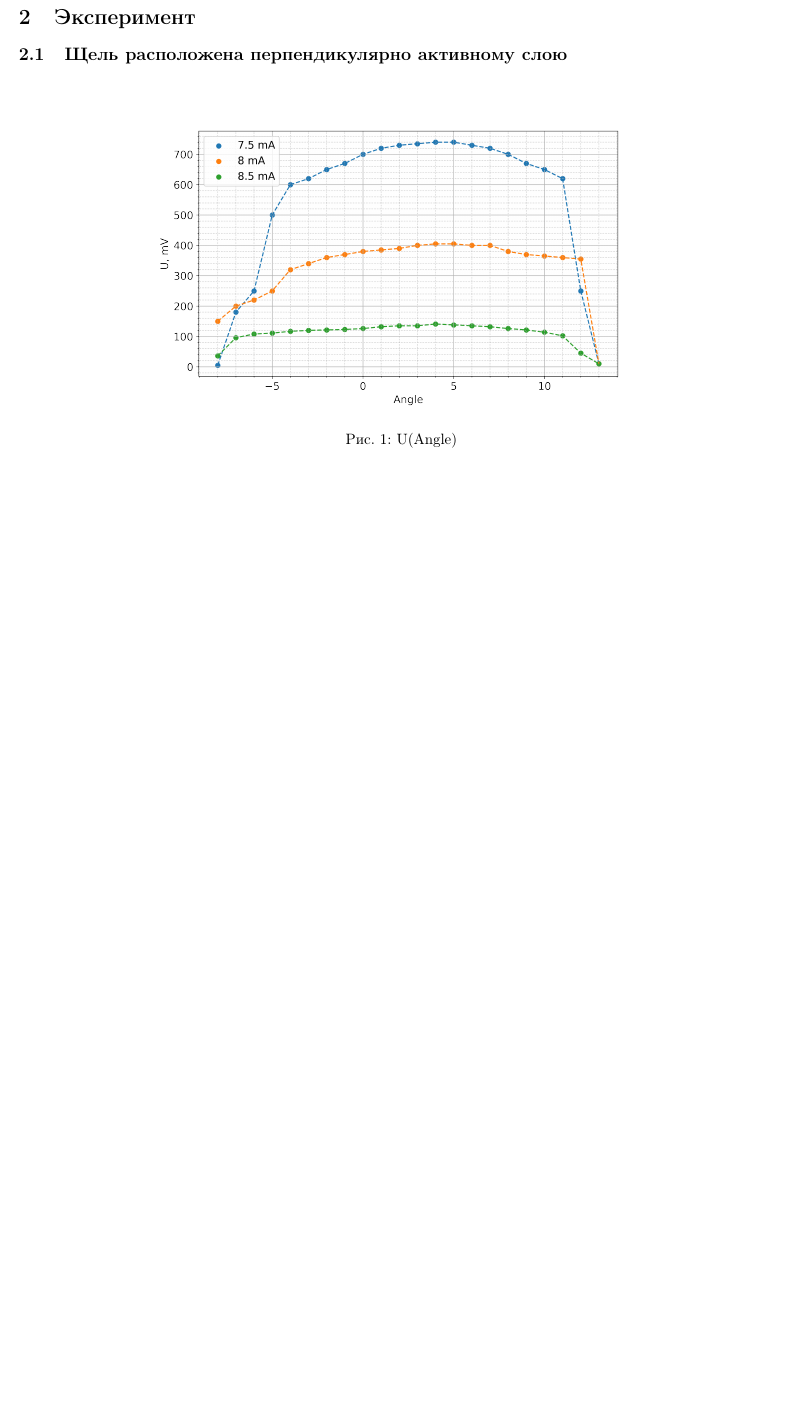
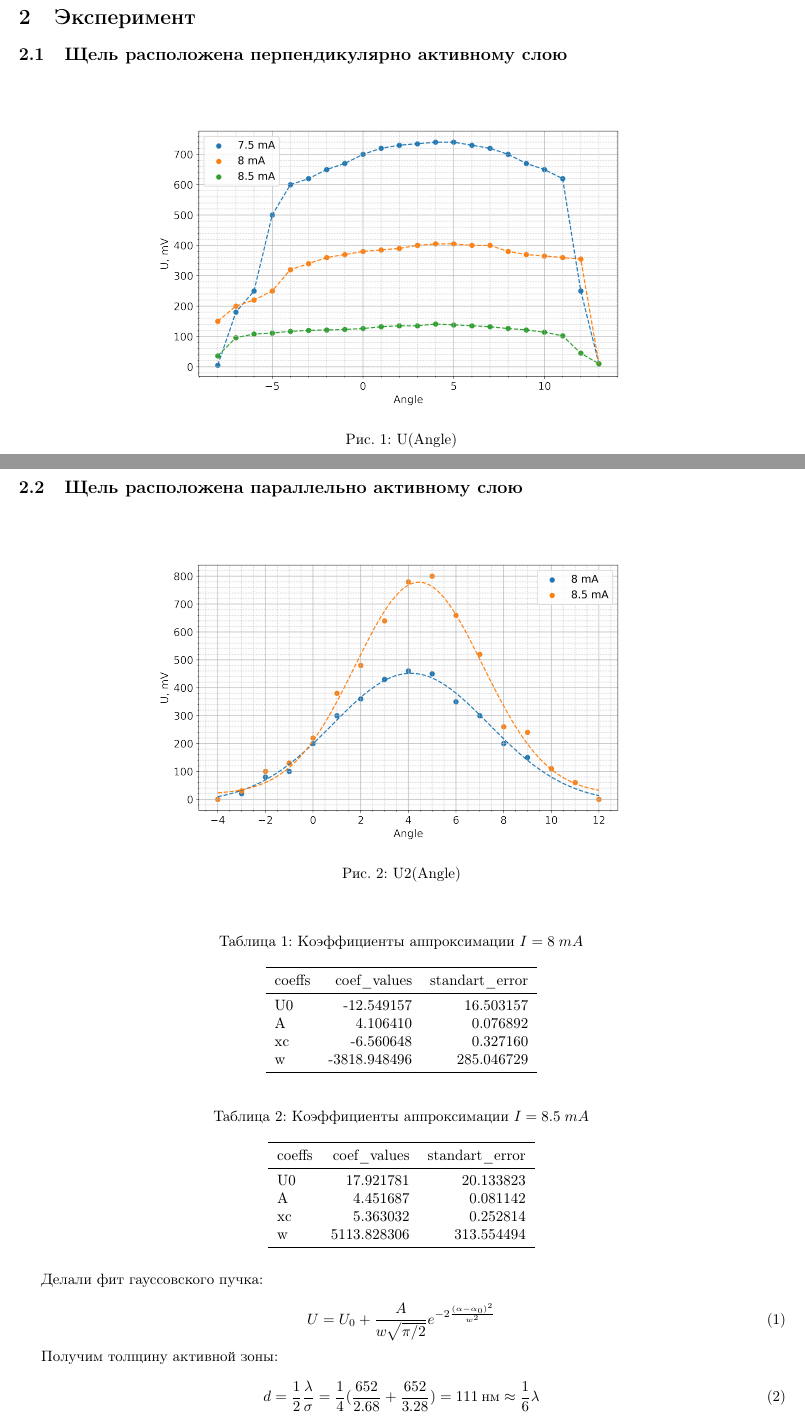
Before and after one commit to yarvod/8sem_labs, a LaTeX document (Ph_26/report.tex, which reads Ph_26/coeffs_table_8.5mA.tex, Ph_26/coeffs_table_8mA.tex): part of the page before the commit and two parts of pages 1 and 2 of 3 after it, the two joined at a grey line, cut so that both start at the same text, the shorter picture padded with empty space. Compiled offline with pdfLaTeX.

Commit message:
lab 26 done

```diff
--- /dev/null
+++ b/Ph_26/coeffs_table_8.5mA.tex
@@ -0,0 +1,15 @@
+\begin{table}[h]
+\centering
+\caption{Коэффициенты аппроксимации $I=8.5\; mA$}
+\label{coeffs_table}
+\begin{tabular}{lrr}
+\toprule
+coeffs &  coef\_values &  standart\_error \\
+\midrule
+    U0 &    17.921781 &       20.133823 \\
+     A &     4.451687 &        0.081142 \\
+    xc &     5.363032 &        0.252814 \\
+     w &  5113.828306 &      313.554494 \\
+\bottomrule
+\end{tabular}
+\end{table}
--- /dev/null
+++ b/Ph_26/coeffs_table_8mA.tex
@@ -0,0 +1,15 @@
+\begin{table}[h]
+\centering
+\caption{Коэффициенты аппроксимации $I=8\; mA$}
+\label{coeffs_table}
+\begin{tabular}{lrr}
+\toprule
+coeffs &  coef\_values &  standart\_error \\
+\midrule
+    U0 &   -12.549157 &       16.503157 \\
+     A &     4.106410 &        0.076892 \\
+    xc &    -6.560648 &        0.327160 \\
+     w & -3818.948496 &      285.046729 \\
+\bottomrule
+\end{tabular}
+\end{table}
--- a/Ph_26/report.tex
+++ b/Ph_26/report.tex
@@ -61,3 +61,9 @@
 \end{figure}
 
 
+\subsection{Щель расположена параллельно активному слою}
+
+\begin{figure}[H]
+    \begin{center}
+        \includegraphics[scale=0.5]{g2.png}
+        \caption{U2(Angle)}
@@ -64,2 +74,18 @@
+\input{coeffs_table_8mA.tex}
+\input{coeffs_table_8.5mA.tex}
 
 
+\par Делали фит гауссовского пучка:
+
+	    \begin{equation}
+	        U = U_0 + \frac{A}{w \sqrt{\pi / 2}} e^{-2 \frac{(\alpha - \alpha_0)^2}{w^2}}
+	    \end{equation}
+
+	Получим толщину активной зоны:
+
+	    \begin{equation}
+	        d = \frac{1}{2} \frac{\lambda}{\sigma} = \frac{1}{4} (\frac{652}{2.68} + \frac{652}{3.28}) = 111 \: \hbox{нм} \approx \frac{1}{6} \lambda
+	    \end{equation}
+
+
+\newpage
```
Also changed, not shown: Ph_26/pics/athwart.png (deleted), Ph_26/pics/fit-1.jpg (deleted), Ph_26/pics/fit-2.jpg (deleted), Ph_26/pics/parallel.png (deleted), Ph_26/pictures/g2.png (added), Ph_26/report.pdf, Ph_26/report.tex (13 more changed lines), 1 other file.
